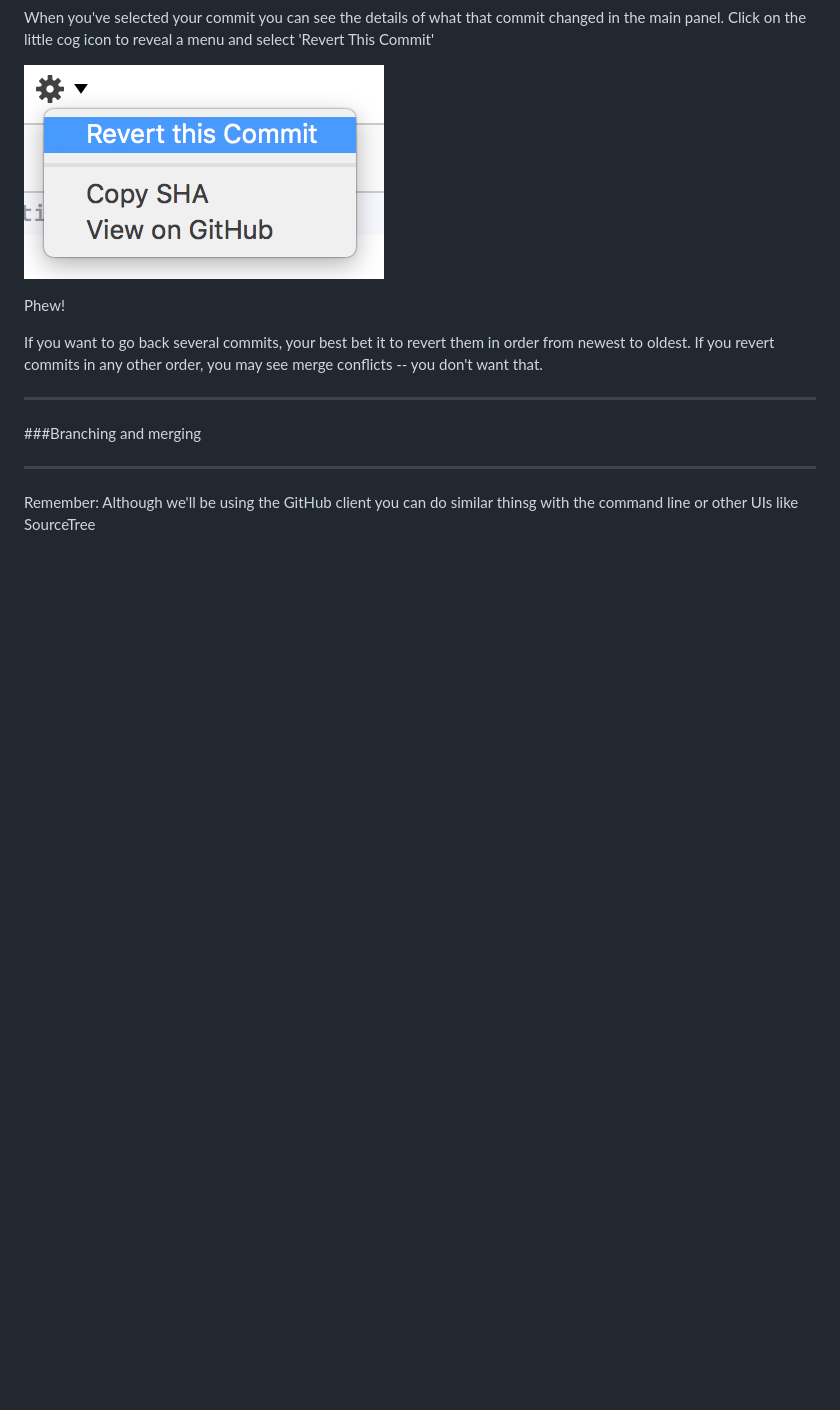
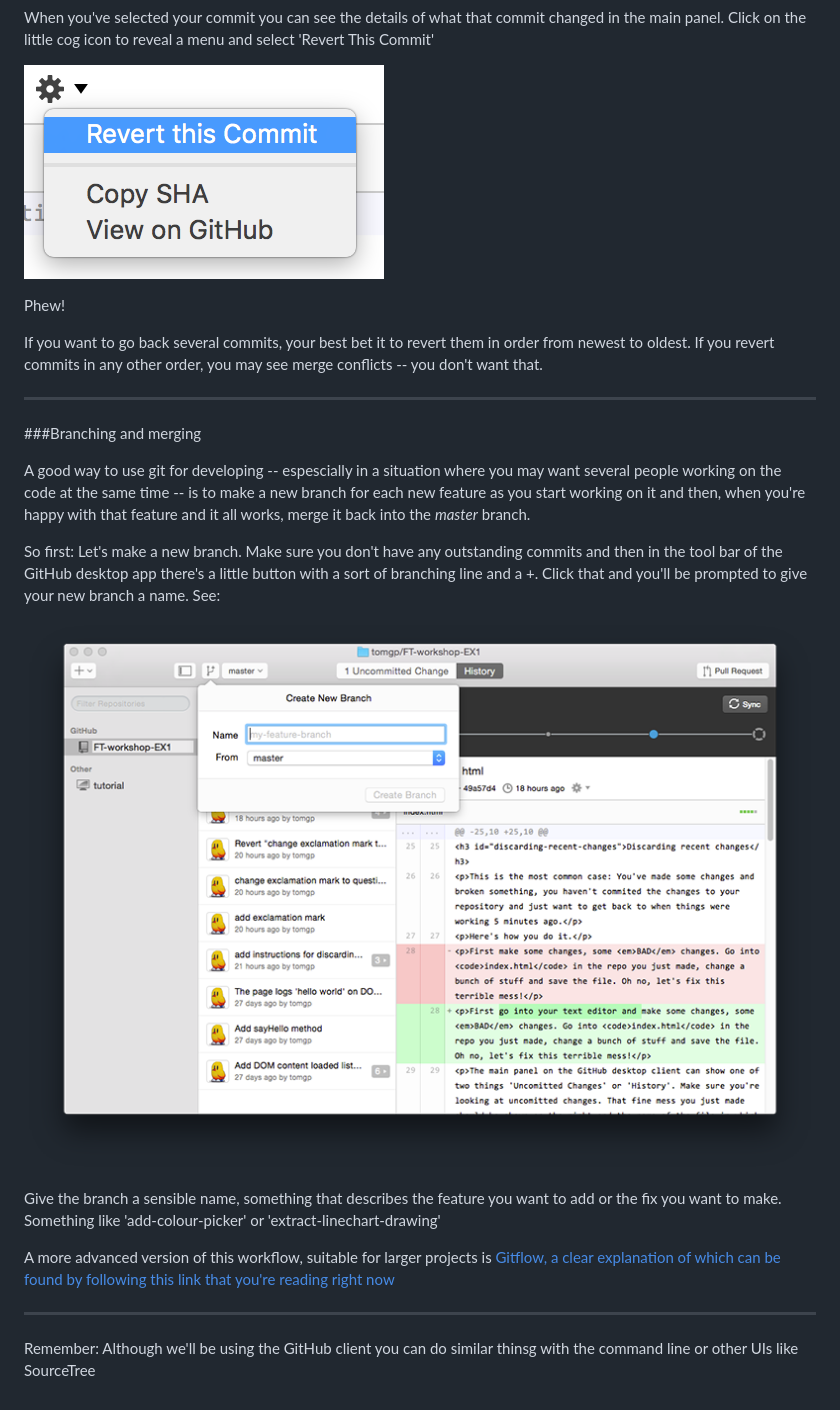
Before and after one commit to tomgp/FT-workshop-EX1, a Markdown page: readme.md, the part around the change. Drawn GitHub-style; pictures changed too: branch-dialogue.png (added); blank space fills up the shorter version.

Commit message:
adding image, more writing, (about branching)

```diff
--- a/readme.md
+++ b/readme.md
@@ -64,6 +64,15 @@ If you want to go back several commits, your best bet it to revert them in order
 
 ###Branching and merging
 
+A good way to use git for developing -- espescially in a situation where you may want several people working on the code at the same time -- is to make a new branch for each new feature as you start working on it and then, when you're happy with that feature and it all works, merge it back into the *master* branch.
+
+So first: Let's make a new branch. Make sure you don't have any outstanding commits and then in the tool bar of the GitHub desktop app there's a little button with a sort of branching line and a +. Click that and you'll be prompted to give your new branch a name. See:
+
+![branch dialogue](branch-dialogue.png)
+
+Give the branch a sensible name, something that describes the feature you want to add or the fix you want to make. Something like 'add-colour-picker' or 'extract-linechart-drawing'
+
+A more advanced version of this workflow, suitable for larger projects is [Gitflow, a clear explanation of which can be found by following this link that you're reading right now](https://www.atlassian.com/git/tutorials/comparing-workflows/gitflow-workflow/)
 
 ---
 Remember: Although we'll be using the GitHub client you can do similar thinsg with the command line or other UIs like SourceTree
```
